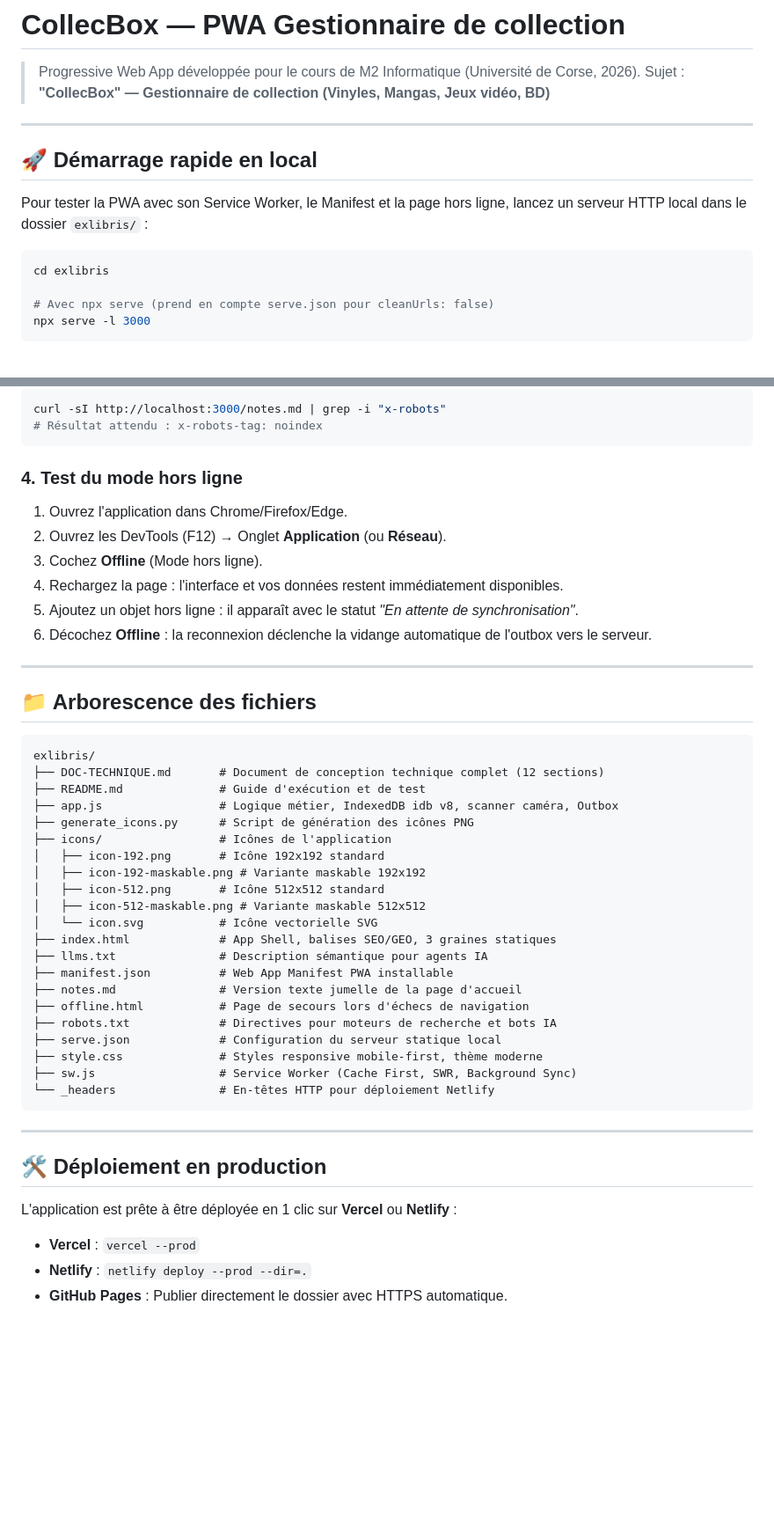
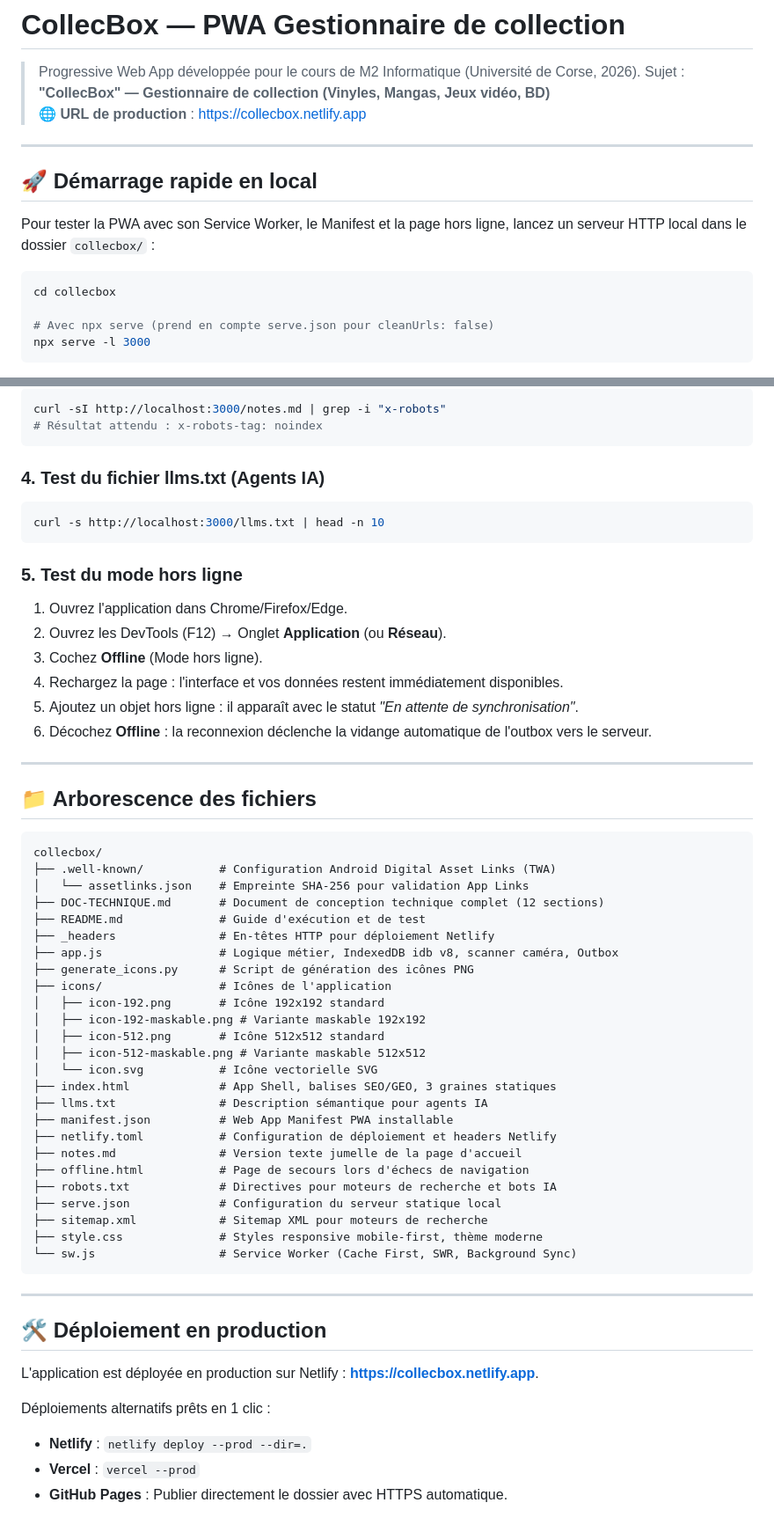
Before and after one commit to LordWe4pOns/tp-pwa, a Markdown page: README.md, 2 parts joined by grey strips. Shown at 88% size. Rendered like a GitHub page; blank space fills up the shorter version.

Commit message:
docs: update README with production URL, file tree, and testing instructions

````diff
--- a/README.md
+++ b/README.md
@@ -2,15 +2,16 @@
 
 > Progressive Web App développée pour le cours de M2 Informatique (Université de Corse, 2026).
 > Sujet : **"CollecBox" — Gestionnaire de collection (Vinyles, Mangas, Jeux vidéo, BD)**
+> 🌐 **URL de production** : [https://collecbox.netlify.app](https://collecbox.netlify.app)
 
 ---
 
 ## 🚀 Démarrage rapide en local
 
-Pour tester la PWA avec son Service Worker, le Manifest et la page hors ligne, lancez un serveur HTTP local dans le dossier `exlibris/` :
+Pour tester la PWA avec son Service Worker, le Manifest et la page hors ligne, lancez un serveur HTTP local dans le dossier `collecbox/` :
 
 ```bash
-cd exlibris
+cd collecbox
 
 # Avec npx serve (prend en compte serve.json pour cleanUrls: false)
 npx serve -l 3000
@@ -42,7 +43,12 @@ curl -sI http://localhost:3000/notes.md | grep -i "x-robots"
 # Résultat attendu : x-robots-tag: noindex
 ```
 
-### 4. Test du mode hors ligne
+### 4. Test du fichier llms.txt (Agents IA)
+```bash
+curl -s http://localhost:3000/llms.txt | head -n 10
+```
+
+### 5. Test du mode hors ligne
 1. Ouvrez l'application dans Chrome/Firefox/Edge.
 2. Ouvrez les DevTools (F12) → Onglet **Application** (ou **Réseau**).
 3. Cochez **Offline** (Mode hors ligne).
@@ -55,9 +61,12 @@ curl -sI http://localhost:3000/notes.md | grep -i "x-robots"
 ## 📁 Arborescence des fichiers
 
 ```text
-exlibris/
+collecbox/
+├── .well-known/           # Configuration Android Digital Asset Links (TWA)
+│   └── assetlinks.json    # Empreinte SHA-256 pour validation App Links
 ├── DOC-TECHNIQUE.md       # Document de conception technique complet (12 sections)
 ├── README.md              # Guide d'exécution et de test
+├── _headers               # En-têtes HTTP pour déploiement Netlify
 ├── app.js                 # Logique métier, IndexedDB idb v8, scanner caméra, Outbox
 ├── generate_icons.py      # Script de génération des icônes PNG
 ├── icons/                 # Icônes de l'application
@@ -69,20 +78,23 @@ exlibris/
 ├── index.html             # App Shell, balises SEO/GEO, 3 graines statiques
 ├── llms.txt               # Description sémantique pour agents IA
 ├── manifest.json          # Web App Manifest PWA installable
+├── netlify.toml           # Configuration de déploiement et headers Netlify
 ├── notes.md               # Version texte jumelle de la page d'accueil
 ├── offline.html           # Page de secours lors d'échecs de navigation
 ├── robots.txt             # Directives pour moteurs de recherche et bots IA
 ├── serve.json             # Configuration du serveur statique local
+├── sitemap.xml            # Sitemap XML pour moteurs de recherche
 ├── style.css              # Styles responsive mobile-first, thème moderne
-├── sw.js                  # Service Worker (Cache First, SWR, Background Sync)
-└── _headers               # En-têtes HTTP pour déploiement Netlify
+└── sw.js                  # Service Worker (Cache First, SWR, Background Sync)
 ```
 
 ---
 
 ## 🛠️ Déploiement en production
 
-L'application est prête à être déployée en 1 clic sur **Vercel** ou **Netlify** :
+L'application est déployée en production sur Netlify : **[https://collecbox.netlify.app](https://collecbox.netlify.app)**.
+
+Déploiements alternatifs prêts en 1 clic :
+- **Netlify** : `netlify deploy --prod --dir=.`
 - **Vercel** : `vercel --prod`
-- **Netlify** : `netlify deploy --prod --dir=.`
 - **GitHub Pages** : Publier directement le dossier avec HTTPS automatique.
````
